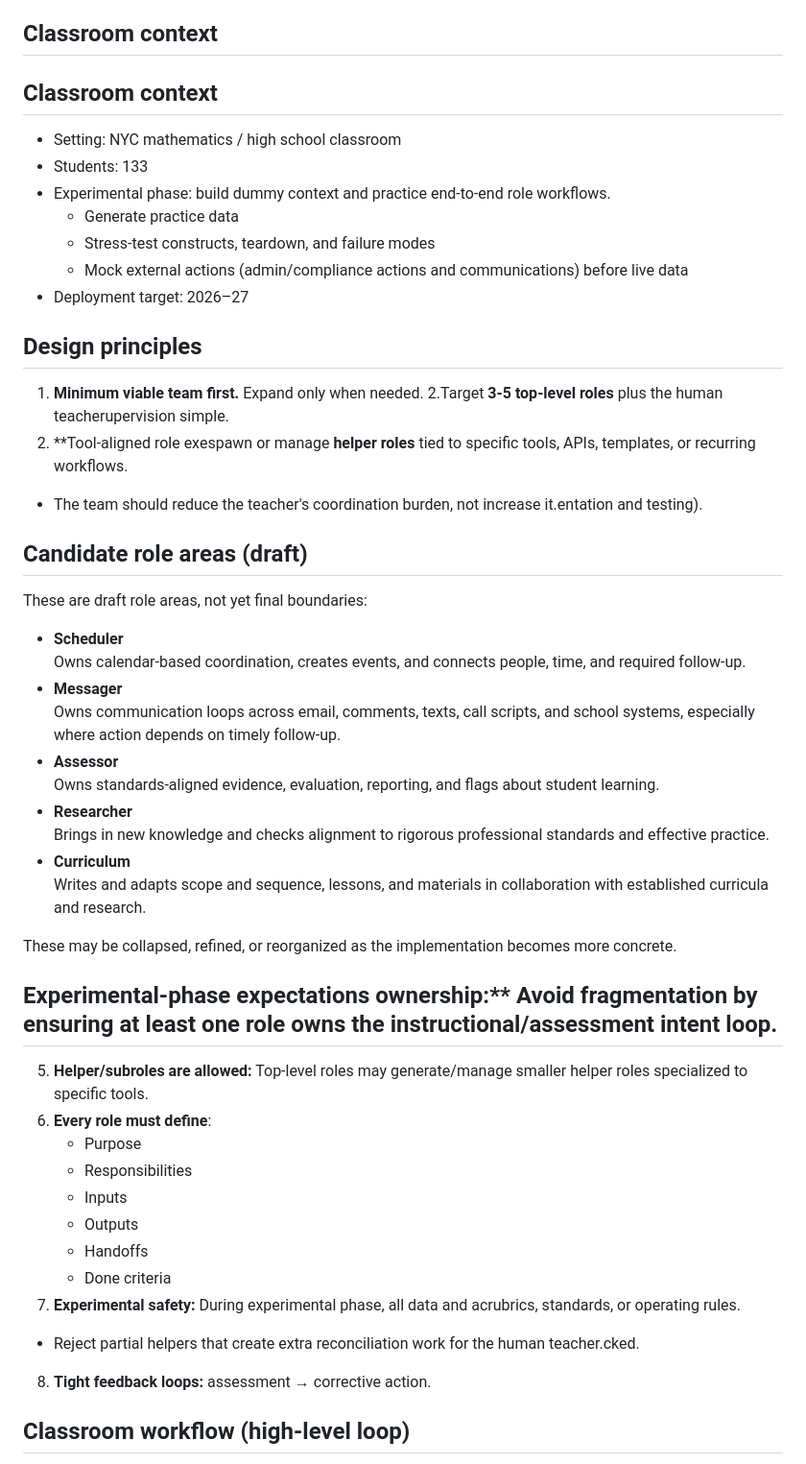
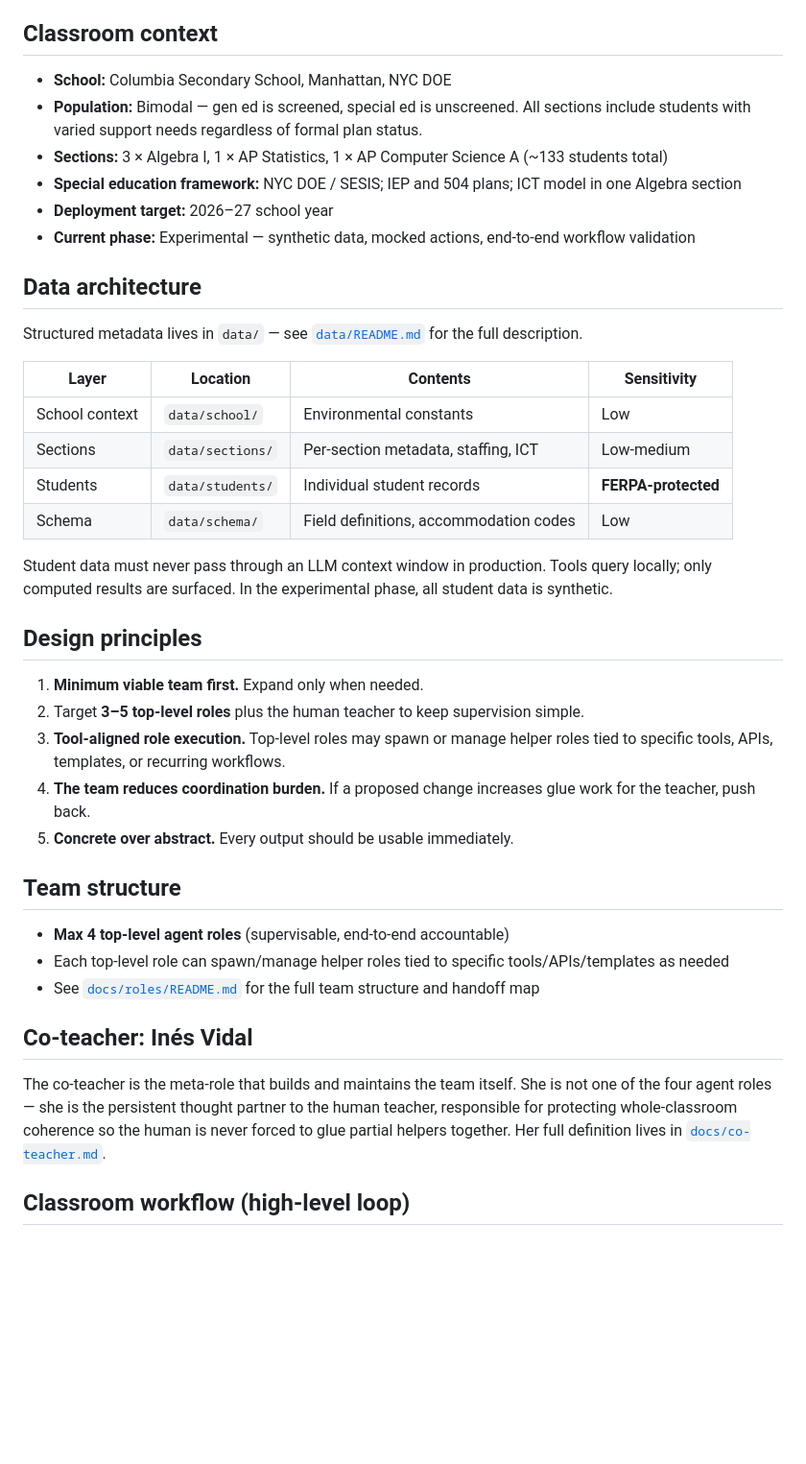
Before and after one commit to MrAllatta/classroom-manager, a Markdown page: README.md, the part around one of its changes. Shown at 96% size. Drawn GitHub-style; blank space fills up the shorter version.

Commit message:
updated project and data readme

```diff
--- a/README.md
+++ b/README.md
@@ -12,47 +13,38 @@ A teacher is accountable for student safety and supervision, attendance, plannin
 - Success means the teacher supervises a coherent system instead of manually reconciling disconnected tools or partial helpers.
 
 ## Classroom context
-## Classroom context
-- Setting: NYC mathematics / high school classroom
-- Students: 133
-- Experimental phase: build dummy context and practice end-to-end role workflows.
-  - Generate practice data
-  - Stress-test constructs, teardown, and failure modes
-  - Mock external actions (admin/compliance actions and communications) before live data
-- Deployment target: 2026–27
+- **School:** Columbia Secondary School, Manhattan, NYC DOE
+- **Population:** Bimodal — gen ed is screened, special ed is unscreened. All sections include students with varied support needs regardless of formal plan status.
+- **Sections:** 3 × Algebra I, 1 × AP Statistics, 1 × AP Computer Science A (~133 students total)
+- **Special education framework:** NYC DOE / SESIS; IEP and 504 plans; ICT model in one Algebra section
+- **Deployment target:** 2026–27 school year
+- **Current phase:** Experimental — synthetic data, mocked actions, end-to-end workflow validation
+
+## Data architecture
+Structured metadata lives in `data/` — see [`data/README.md`](data/README.md) for the full description.
+
+| Layer | Location | Contents | Sensitivity |
+|---|---|---|---|
+| School context | `data/school/` | Environmental constants | Low |
+| Sections | `data/sections/` | Per-section metadata, staffing, ICT | Low-medium |
+| Students | `data/students/` | Individual student records | **FERPA-protected** |
+| Schema | `data/schema/` | Field definitions, accommodation codes | Low |
+
+Student data must never pass through an LLM context window in production. Tools query locally; only computed results are surfaced. In the experimental phase, all student data is synthetic.
 
 ## Design principles
 1. **Minimum viable team first.** Expand only when needed.
-2.Target **3-5 top-level roles** plus the human teacherupervision simple.
-3. **Tool-aligned role exespawn or manage **helper roles** tied to specific tools, APIs, templates, or recurring workflows.
-- The team should reduce the teacher's coordination burden, not increase it.entation and testing).
-## Candidate role areas (draft)
-These are draft role areas, not yet final boundaries:
+2. Target **3–5 top-level roles** plus the human teacher to keep supervision simple.
+3. **Tool-aligned role execution.** Top-level roles may spawn or manage helper roles tied to specific tools, APIs, templates, or recurring workflows.
+4. **The team reduces coordination burden.** If a proposed change increases glue work for the teacher, push back.
+5. **Concrete over abstract.** Every output should be usable immediately.
 
-- **Scheduler**
-  Owns calendar-based coordination, creates events, and connects people, time, and required follow-up.
-- **Messager**
-  Owns communication loops across email, comments, texts, call scripts, and school systems, especially where action depends on timely follow-up.
-- **Assessor**
-  Owns standards-aligned evidence, evaluation, reporting, and flags about student learning.
-- **Researcher**
-  Brings in new knowledge and checks alignment to rigorous professional standards and effective practice.
-- **Curriculum**
-  Writes and adapts scope and sequence, lessons, and materials in collaboration with established curricula and research.
+## Team structure
+- **Max 4 top-level agent roles** (supervisable, end-to-end accountable)
+- Each top-level role can spawn/manage helper roles tied to specific tools/APIs/templates as needed
+- See [`docs/roles/README.md`](docs/roles/README.md) for the full team structure and handoff map
 
-These may be collapsed, refined, or reorganized as the implementation becomes more concrete.
-
-## Experimental-phase expectations ownership:** Avoid fragmentation by ensuring at least one role owns the instructional/assessment intent loop.
-5. **Helper/subroles are allowed:** Top-level roles may generate/manage smaller helper roles specialized to specific tools.
-6. **Every role must define**:
-   - Purpose
-   - Responsibilities
-   - Inputs
-   - Outputs
-   - Handoffs
-   - Done criteria
-7. **Experimental safety:** During experimental phase, all data and acrubrics, standards, or operating rules.
-- Reject partial helpers that create extra reconciliation work for the human teacher.cked.
-8. **Tight feedback loops:** assessment → corrective action.
+## Co-teacher: Inés Vidal
+The co-teacher is the meta-role that builds and maintains the team itself. She is not one of the four agent roles — she is the persistent thought partner to the human teacher, responsible for protecting whole-classroom coherence so the human is never forced to glue partial helpers together. Her full definition lives in [`docs/co-teacher.md`](docs/co-teacher.md).
 
 ## Classroom workflow (high-level loop)
```
Also changed, not shown: other parts of README.md (+12 -17 lines), data/README.md (added, +124 -0 lines).
